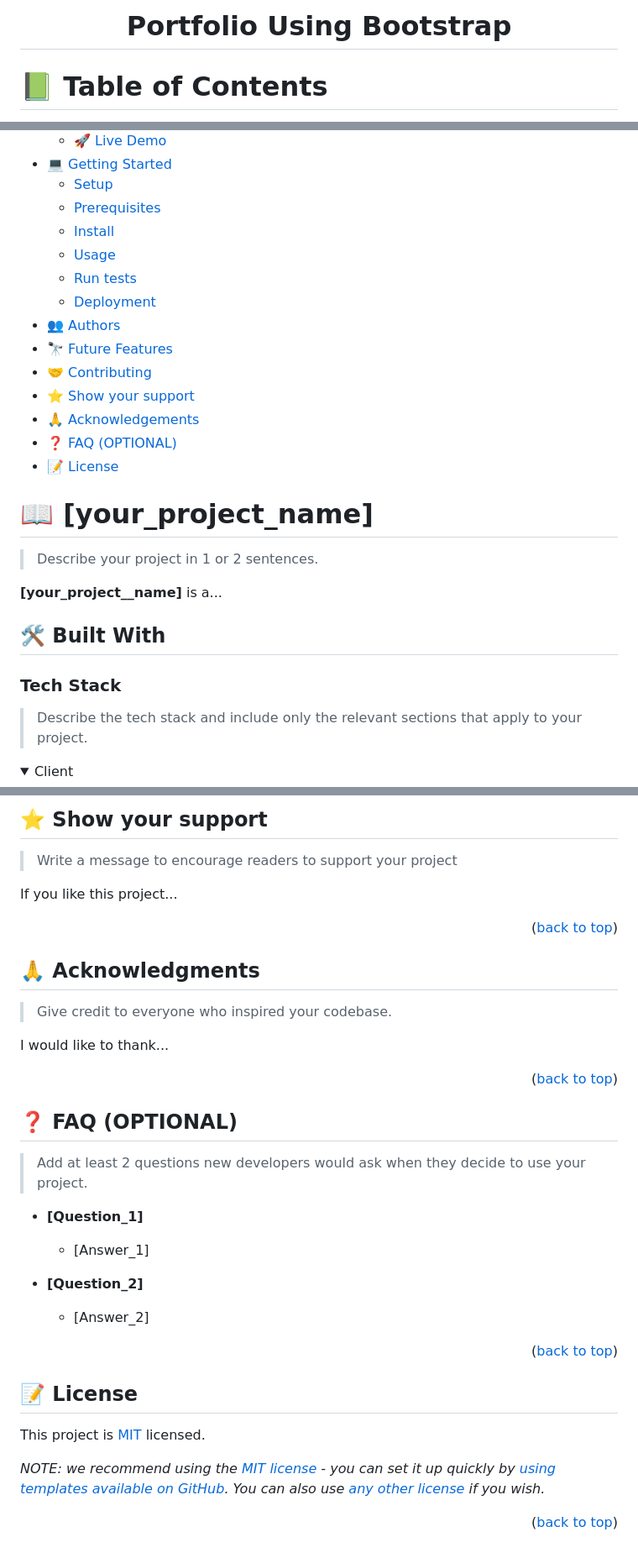
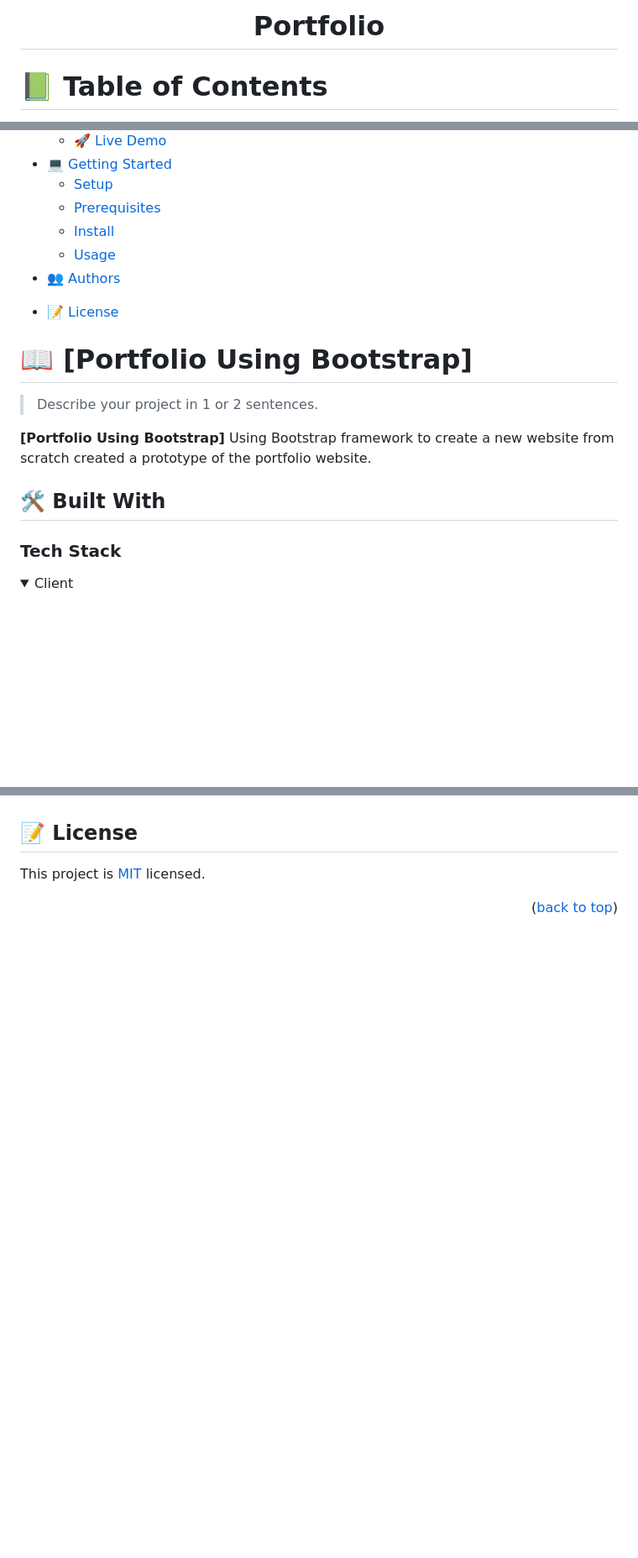
Before and after one commit to Chandan-devs-tech/Demo3, a Markdown page: README.md, 3 parts joined by grey strips. Shown at 84% size. Rendered like a GitHub page; folded sections open; blank space fills up the shorter version.

```diff
--- a/README.md
+++ b/README.md
@@ -3,7 +3,7 @@
 <div align="center">
   <br/>
 
-  <h1><b>Portfolio Using Bootstrap</b></h1>
+  <h1><b>Portfolio</b></h1>
 
 </div>
 
@@ -21,30 +21,28 @@
   - [Prerequisites](#prerequisites)
   - [Install](#install)
   - [Usage](#usage)
-  - [Run tests](#run-tests)
-  - [Deployment](#triangular_flag_on_post-deployment)
+  <!-- - [Run tests](#run-tests) -->
+  <!-- - [Deployment](#triangular_flag_on_post-deployment) -->
 - [👥 Authors](#authors)
-- [🔭 Future Features](#future-features)
-- [🤝 Contributing](#contributing)
-- [⭐️ Show your support](#support)
-- [🙏 Acknowledgements](#acknowledgements)
-- [❓ FAQ (OPTIONAL)](#faq)
+<!-- - [🔭 Future Features](#future-features) -->
+<!-- - [🤝 Contributing](#contributing) -->
+<!-- - [⭐️ Show your support](#support) -->
+<!-- - [🙏 Acknowledgements](#acknowledgements) -->
+<!-- - [❓ FAQ (OPTIONAL)](#faq) -->
 - [📝 License](#license)
 
 <!-- PROJECT DESCRIPTION -->
 
-# 📖 [your_project_name] <a name="about-project"></a>
+# 📖 [Portfolio Using Bootstrap] <a name="about-project"></a>
 
 > Describe your project in 1 or 2 sentences.
 
-**[your_project__name]** is a...
+**[Portfolio Using Bootstrap]**  Using Bootstrap framework to create a new website from scratch created a prototype of the portfolio website.
 
 ## 🛠 Built With <a name="built-with"></a>
 
 ### Tech Stack <a name="tech-stack"></a>
 
-> Describe the tech stack and include only the relevant sections that apply to your project.
-
 <details>
   <summary>Client</summary>
   <ul>
@@ -216,7 +146,7 @@ Feel free to check the [issues page](../../issues/).
 
 <!-- SUPPORT -->
 
-## ⭐️ Show your support <a name="support"></a>
+<!-- ## ⭐️ Show your support <a name="support"></a>
 
 > Write a message to encourage readers to support your project
 
@@ -226,7 +156,7 @@ If you like this project...
 
 <!-- ACKNOWLEDGEMENTS -->
 
-## 🙏 Acknowledgments <a name="acknowledgements"></a>
+<!-- ## 🙏 Acknowledgments <a name="acknowledgements"></a>
 
 > Give credit to everyone who inspired your codebase.
 
@@ -236,7 +166,7 @@ I would like to thank...
 
 <!-- FAQ (optional) -->
 
-## ❓ FAQ (OPTIONAL) <a name="faq"></a>
+<!-- ## ❓ FAQ (OPTIONAL) <a name="faq"></a>
 
 > Add at least 2 questions new developers would ask when they decide to use your project.
 
@@ -248,7 +178,7 @@ I would like to thank...
 
   - [Answer_2]
 
-<p align="right">(<a href="#readme-top">back to top</a>)</p>
+<p align="right">(<a href="#readme-top">back to top</a>)</p>  -->
 
 <!-- LICENSE -->
 
@@ -256,6 +186,4 @@ I would like to thank...
 
 This project is [MIT](./LICENSE) licensed.
 
-_NOTE: we recommend using the [MIT license](https://choosealicense.com/licenses/mit/) - you can set it up quickly by [using templates available on GitHub](https://docs.github.com/en/communities/setting-up-your-project-for-healthy-contributions/adding-a-license-to-a-repository). You can also use [any other license](https://choosealicense.com/licenses/) if you wish._
-
 <p align="right">(<a href="#readme-top">back to top</a>)</p>
```
Also changed, not shown: other parts of README.md (+26 -94 lines).
